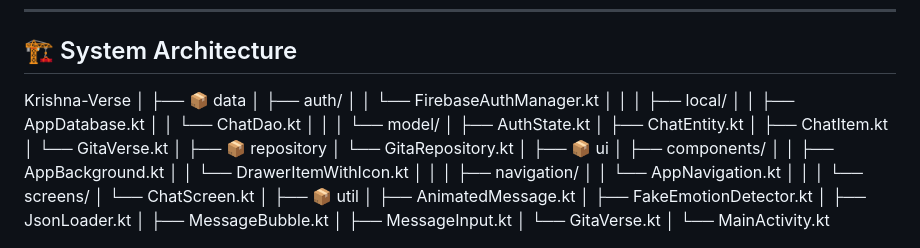
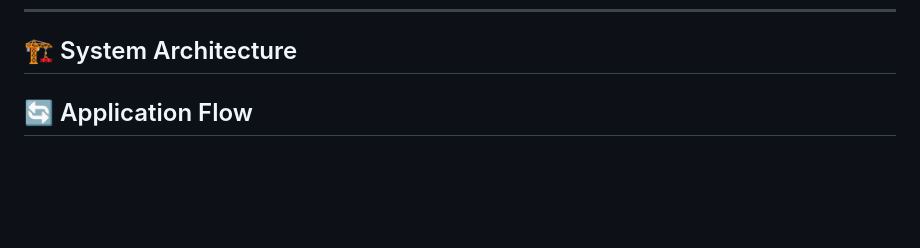
Before and after one commit to abhishekm29jan/Krishna-Verse, a Markdown page: README.md, the part around one of its changes. GitHub-like rendering; blank space fills up the shorter version.

```diff
--- a/README.md
+++ b/README.md
@@ -60,43 +60,5 @@ It is designed to work **fully offline** while also being **scalable for real AI
 
 ## 🏗️ System Architecture
 
-Krishna-Verse
-│
-├── 📦 data
-│ ├── auth/
-│ │ └── FirebaseAuthManager.kt
-│ │
-│ ├── local/
-│ │ ├── AppDatabase.kt
-│ │ └── ChatDao.kt
-│ │
-│ └── model/
-│ ├── AuthState.kt
-│ ├── ChatEntity.kt
-│ ├── ChatItem.kt
-│ └── GitaVerse.kt
-│
-├── 📦 repository
-│ └── GitaRepository.kt
-│
-├── 📦 ui
-│ ├── components/
-│ │ ├── AppBackground.kt
-│ │ └── DrawerItemWithIcon.kt
-│ │
-│ ├── navigation/
-│ │ └── AppNavigation.kt
-│ │
-│ └── screens/
-│ └── ChatScreen.kt
-│
-├── 📦 util
-│ ├── AnimatedMessage.kt
-│ ├── FakeEmotionDetector.kt
-│ ├── JsonLoader.kt
-│ ├── MessageBubble.kt
-│ ├── MessageInput.kt
-│ └── GitaVerse.kt
-│
-└── MainActivity.kt
+## 🔄 Application Flow
 
```
Also changed, not shown: other parts of README.md (+31 -0 lines).
